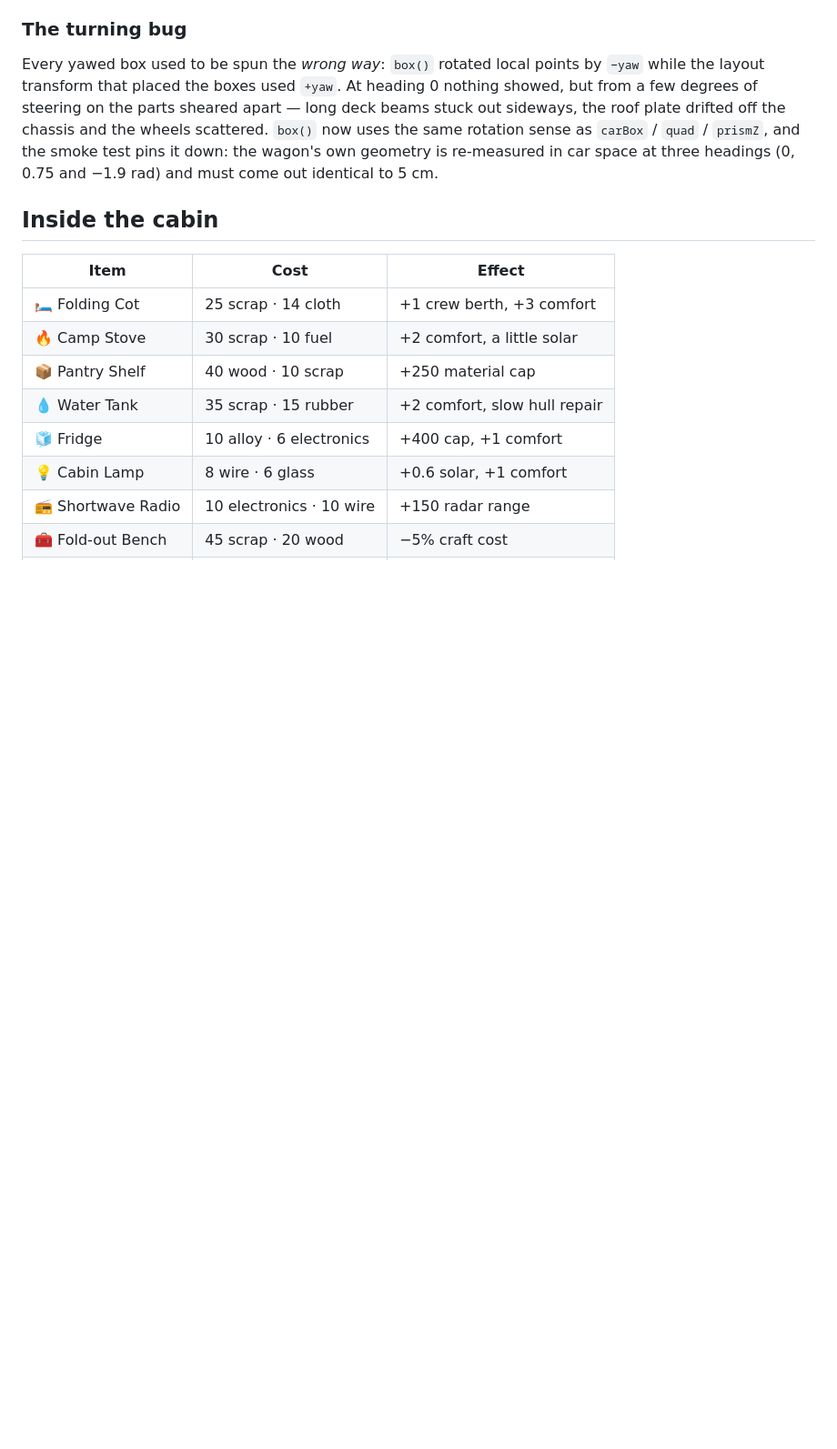
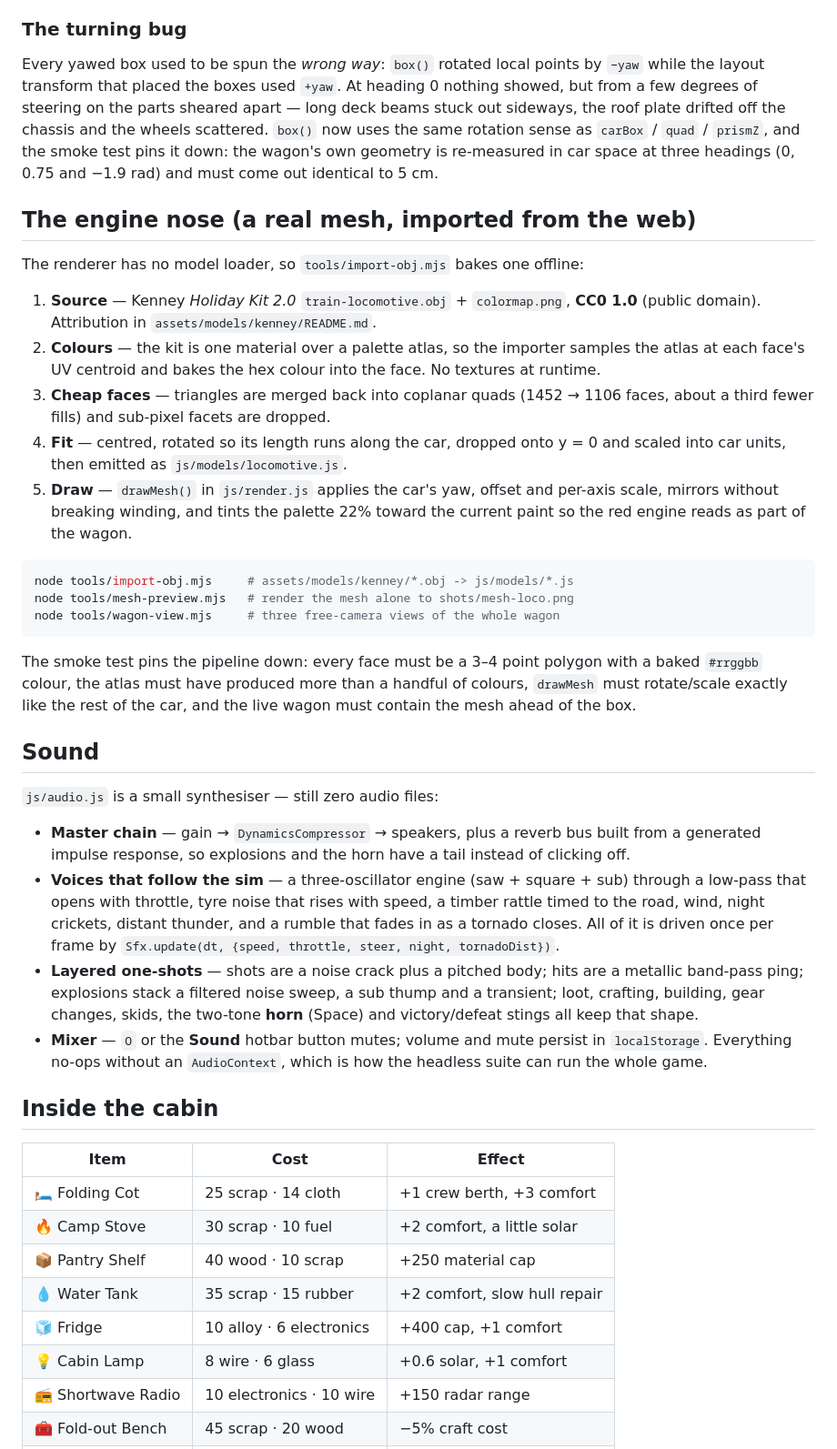
Before and after one commit to Ghanimsokaki/survive-in-a-veachle, a Markdown page: README.md, the part around one of its changes. Shown at 91% size. Rendered like a GitHub page; blank space fills up the shorter version.

````diff
--- a/README.md
+++ b/README.md
@@ -127,6 +127,54 @@ stuck out sideways, the roof plate drifted off the chassis and the wheels scatte
 now uses the same rotation sense as `carBox` / `quad` / `prismZ`, and the smoke test pins it
 down: the wagon's own geometry is re-measured in car space at three headings (0, 0.75 and
 −1.9 rad) and must come out identical to 5 cm.
+
+## The engine nose (a real mesh, imported from the web)
+
+The renderer has no model loader, so `tools/import-obj.mjs` bakes one offline:
+
+1. **Source** — Kenney *Holiday Kit 2.0* `train-locomotive.obj` + `colormap.png`,
+   **CC0 1.0** (public domain). Attribution in `assets/models/kenney/README.md`.
+2. **Colours** — the kit is one material over a palette atlas, so the importer
+   samples the atlas at each face's UV centroid and bakes the hex colour into
+   the face. No textures at runtime.
+3. **Cheap faces** — triangles are merged back into coplanar quads (1452 → 1106
+   faces, about a third fewer fills) and sub-pixel facets are dropped.
+4. **Fit** — centred, rotated so its length runs along the car, dropped onto
+   y = 0 and scaled into car units, then emitted as `js/models/locomotive.js`.
+5. **Draw** — `drawMesh()` in `js/render.js` applies the car's yaw, offset and
+   per-axis scale, mirrors without breaking winding, and tints the palette 22%
+   toward the current paint so the red engine reads as part of the wagon.
+
+```bash
+node tools/import-obj.mjs     # assets/models/kenney/*.obj -> js/models/*.js
+node tools/mesh-preview.mjs   # render the mesh alone to shots/mesh-loco.png
+node tools/wagon-view.mjs     # three free-camera views of the whole wagon
+```
+
+The smoke test pins the pipeline down: every face must be a 3–4 point polygon
+with a baked `#rrggbb` colour, the atlas must have produced more than a handful
+of colours, `drawMesh` must rotate/scale exactly like the rest of the car, and
+the live wagon must contain the mesh ahead of the box.
+
+## Sound
+
+`js/audio.js` is a small synthesiser — still zero audio files:
+
+* **Master chain** — gain → `DynamicsCompressor` → speakers, plus a reverb bus
+  built from a generated impulse response, so explosions and the horn have a
+  tail instead of clicking off.
+* **Voices that follow the sim** — a three-oscillator engine (saw + square + sub)
+  through a low-pass that opens with throttle, tyre noise that rises with speed,
+  a timber rattle timed to the road, wind, night crickets, distant thunder, and
+  a rumble that fades in as a tornado closes. All of it is driven once per frame
+  by `Sfx.update(dt, {speed, throttle, steer, night, tornadoDist})`.
+* **Layered one-shots** — shots are a noise crack plus a pitched body; hits are
+  a metallic band-pass ping; explosions stack a filtered noise sweep, a sub
+  thump and a transient; loot, crafting, building, gear changes, skids, the
+  two-tone **horn** (Space) and victory/defeat stings all keep that shape.
+* **Mixer** — `O` or the **Sound** hotbar button mutes; volume and mute persist
+  in `localStorage`. Everything no-ops without an `AudioContext`, which is how
+  the headless suite can run the whole game.
 
 ## Inside the cabin
 
````
Also changed, not shown: other parts of README.md (+1 -1 lines), assets/models/kenney/colormap.png (added), 17 other files.
